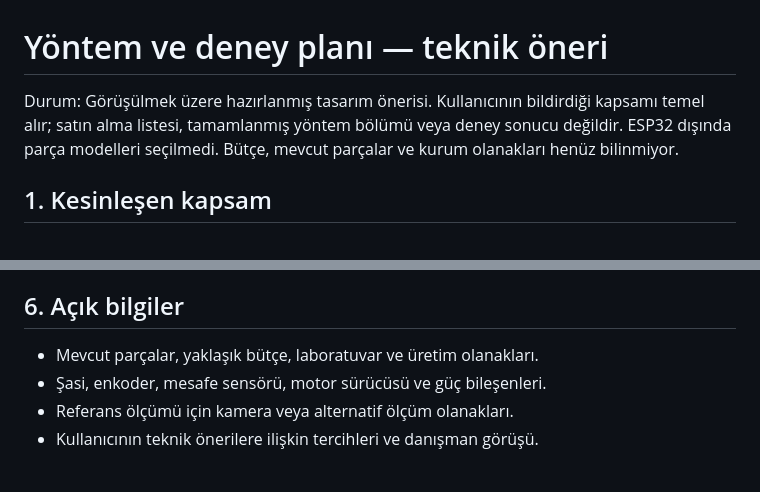
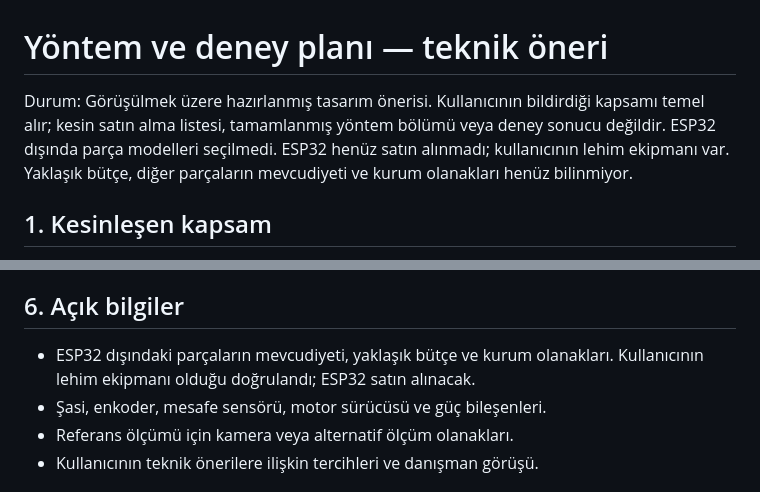
Before and after one commit to ahmet-talha21/Bitirme_Projesi_IKA, a Markdown page: docs/2209-A/YONTEM_VE_DENEY_PLANI.md, 2 parts joined by grey strips. Rendered like a GitHub page.

```diff
--- a/docs/2209-A/YONTEM_VE_DENEY_PLANI.md
+++ b/docs/2209-A/YONTEM_VE_DENEY_PLANI.md
@@ -1,6 +1,6 @@
 # Yöntem ve deney planı — teknik öneri
 
-Durum: Görüşülmek üzere hazırlanmış tasarım önerisi. Kullanıcının bildirdiği kapsamı temel alır; satın alma listesi, tamamlanmış yöntem bölümü veya deney sonucu değildir. ESP32 dışında parça modelleri seçilmedi. Bütçe, mevcut parçalar ve kurum olanakları henüz bilinmiyor.
+Durum: Görüşülmek üzere hazırlanmış tasarım önerisi. Kullanıcının bildirdiği kapsamı temel alır; kesin satın alma listesi, tamamlanmış yöntem bölümü veya deney sonucu değildir. ESP32 dışında parça modelleri seçilmedi. ESP32 henüz satın alınmadı; kullanıcının lehim ekipmanı var. Yaklaşık bütçe, diğer parçaların mevcudiyeti ve kurum olanakları henüz bilinmiyor.
 
 ## 1. Kesinleşen kapsam
 
@@ -63,7 +63,7 @@ Deneme sayıları, engel geometrileri, sayısal hedefler ve karşılaştırma/an
 
 ## 6. Açık bilgiler
 
-- Mevcut parçalar, yaklaşık bütçe, laboratuvar ve üretim olanakları.
+- ESP32 dışındaki parçaların mevcudiyeti, yaklaşık bütçe ve kurum olanakları. Kullanıcının lehim ekipmanı olduğu doğrulandı; ESP32 satın alınacak.
 - Şasi, enkoder, mesafe sensörü, motor sürücüsü ve güç bileşenleri.
 - Referans ölçümü için kamera veya alternatif ölçüm olanakları.
 - Kullanıcının teknik önerilere ilişkin tercihleri ve danışman görüşü.
```
Also changed, not shown: docs/2209-A/MALZEME_VE_BUTCE_ON_LISTESI.md (added, +45 -0 lines), docs/2209-A/PROJE_NOTLARI.md (+4 -0 lines).
